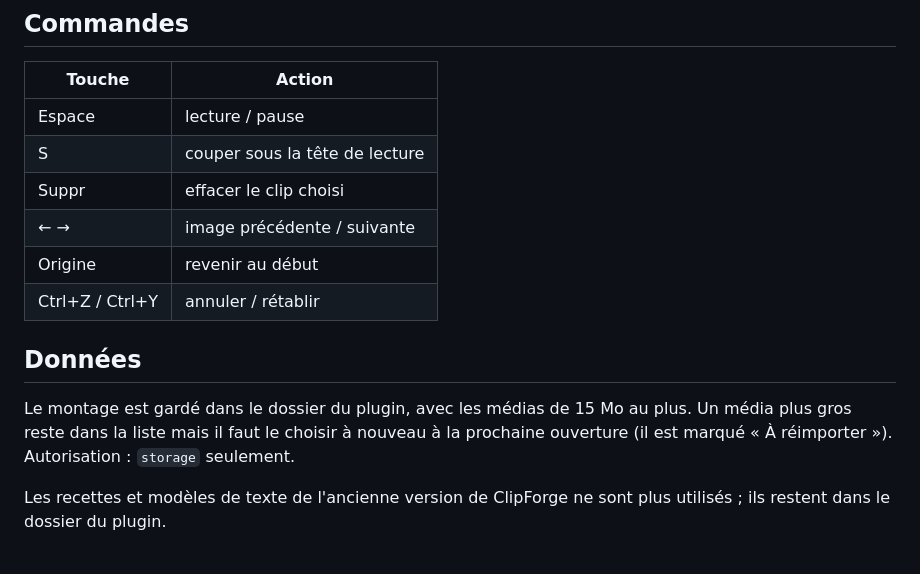
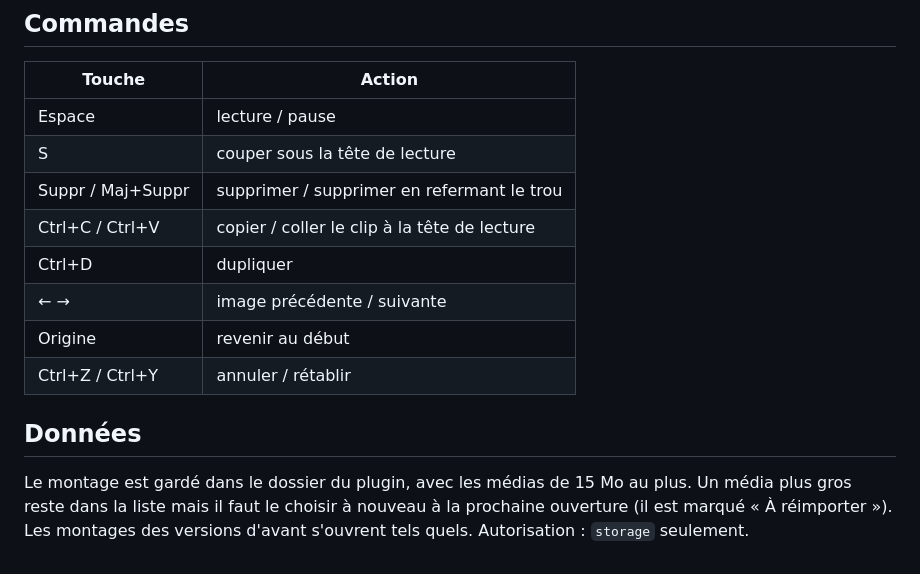
Before and after one commit to NDesumeur/neodex-plugin-clipforge, a Markdown page: README.md, the part around one of its changes. Drawn GitHub-style.

```diff
--- a/README.md
+++ b/README.md
@@ -39,13 +41,13 @@ Choisis le **format** (paysage 16:9, portrait 9:16 ou carré 1:1), puis **Export
 |---|---|
 | Espace | lecture / pause |
 | S | couper sous la tête de lecture |
-| Suppr | effacer le clip choisi |
+| Suppr / Maj+Suppr | supprimer / supprimer en refermant le trou |
+| Ctrl+C / Ctrl+V | copier / coller le clip à la tête de lecture |
+| Ctrl+D | dupliquer |
 | ← → | image précédente / suivante |
 | Origine | revenir au début |
 | Ctrl+Z / Ctrl+Y | annuler / rétablir |
 
 ## Données
 
-Le montage est gardé dans le dossier du plugin, avec les médias de 15 Mo au plus. Un média plus gros reste dans la liste mais il faut le choisir à nouveau à la prochaine ouverture (il est marqué « À réimporter »). Autorisation : `storage` seulement.
-
-Les recettes et modèles de texte de l'ancienne version de ClipForge ne sont plus utilisés ; ils restent dans le dossier du plugin.
+Le montage est gardé dans le dossier du plugin, avec les médias de 15 Mo au plus. Un média plus gros reste dans la liste mais il faut le choisir à nouveau à la prochaine ouverture (il est marqué « À réimporter »). Les montages des versions d'avant s'ouvrent tels quels. Autorisation : `storage` seulement.
```
Also changed, not shown: other parts of README.md (+22 -20 lines), README.en.md (+27 -25 lines), screenshots/1.jpg, 5 other files.
